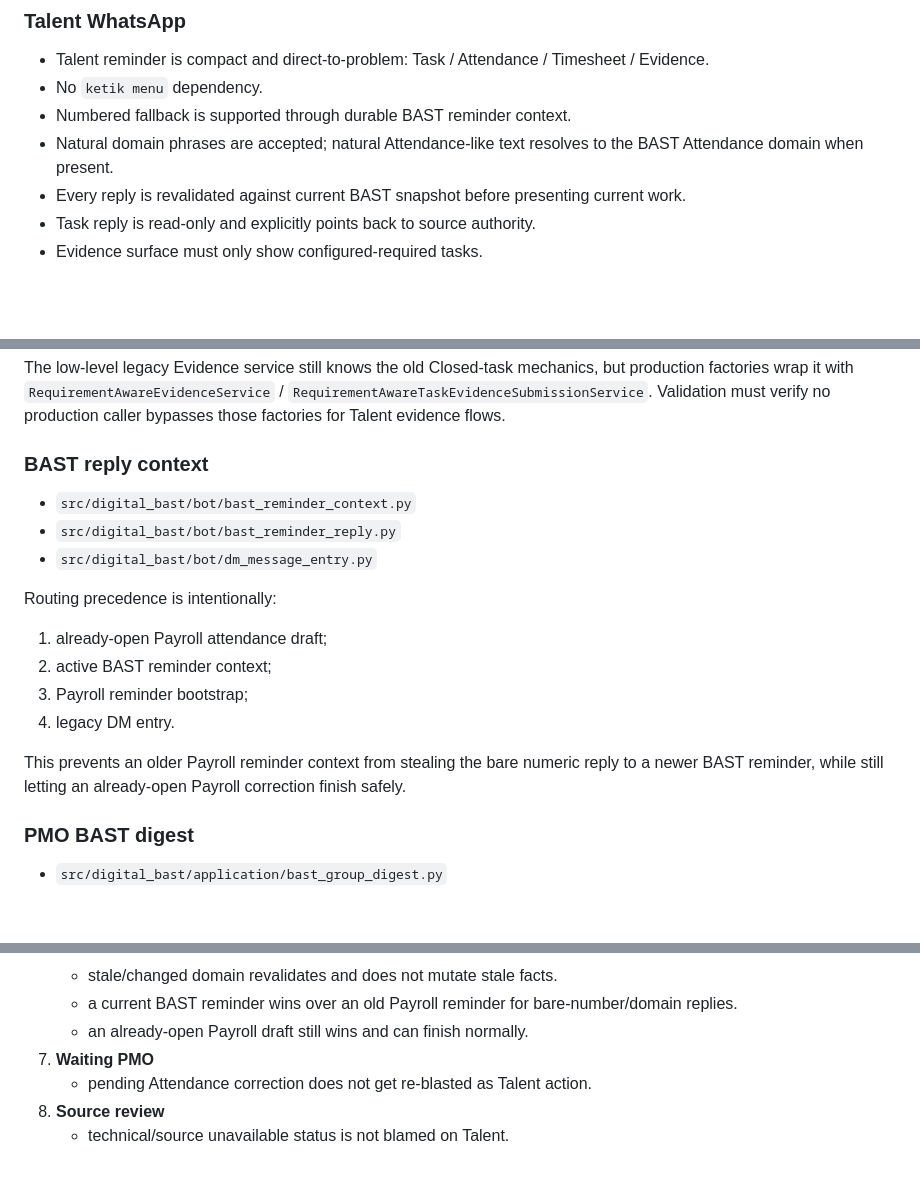
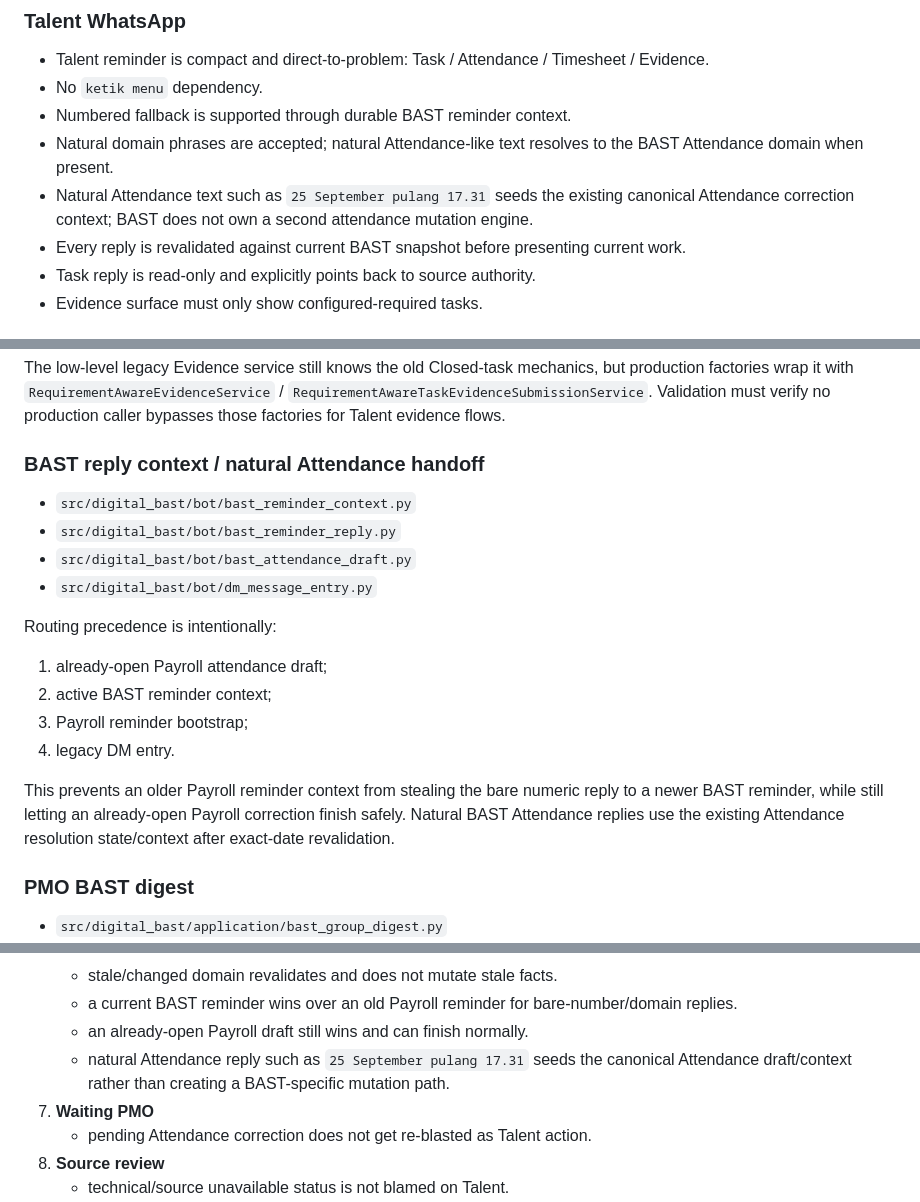
Before and after one commit to yosdwi/celerates-bast-digital, a Markdown page: docs/bast-closing-agentic-handover.md, 3 parts joined by grey strips. Rendered like a GitHub page; blank space fills up the shorter version.

```diff
--- a/docs/bast-closing-agentic-handover.md
+++ b/docs/bast-closing-agentic-handover.md
@@ -59,6 +79,7 @@ Before any write:
 - No `ketik menu` dependency.
 - Numbered fallback is supported through durable BAST reminder context.
 - Natural domain phrases are accepted; natural Attendance-like text resolves to the BAST Attendance domain when present.
+- Natural Attendance text such as `25 September pulang 17.31` seeds the existing canonical Attendance correction context; BAST does not own a second attendance mutation engine.
 - Every reply is revalidated against current BAST snapshot before presenting current work.
 - Task reply is read-only and explicitly points back to source authority.
 - Evidence surface must only show configured-required tasks.
@@ -126,10 +147,11 @@ Before any write:
 
 The low-level legacy Evidence service still knows the old Closed-task mechanics, but production factories wrap it with `RequirementAwareEvidenceService` / `RequirementAwareTaskEvidenceSubmissionService`. Validation must verify no production caller bypasses those factories for Talent evidence flows.
 
-### BAST reply context
+### BAST reply context / natural Attendance handoff
 
 - `src/digital_bast/bot/bast_reminder_context.py`
 - `src/digital_bast/bot/bast_reminder_reply.py`
+- `src/digital_bast/bot/bast_attendance_draft.py`
 - `src/digital_bast/bot/dm_message_entry.py`
 
 Routing precedence is intentionally:
@@ -139,7 +161,7 @@ Routing precedence is intentionally:
 3. Payroll reminder bootstrap;
 4. legacy DM entry.
 
-This prevents an older Payroll reminder context from stealing the bare numeric reply to a newer BAST reminder, while still letting an already-open Payroll correction finish safely.
+This prevents an older Payroll reminder context from stealing the bare numeric reply to a newer BAST reminder, while still letting an already-open Payroll correction finish safely. Natural BAST Attendance replies use the existing Attendance resolution state/context after exact-date revalidation.
 
 ### PMO BAST digest
 
@@ -233,6 +256,7 @@ Validate the PMO group selector works with live-directory success and with disco
    - stale/changed domain revalidates and does not mutate stale facts.
    - a current BAST reminder wins over an old Payroll reminder for bare-number/domain replies.
    - an already-open Payroll draft still wins and can finish normally.
+   - natural Attendance reply such as `25 September pulang 17.31` seeds the canonical Attendance draft/context rather than creating a BAST-specific mutation path.
 7. **Waiting PMO**
    - pending Attendance correction does not get re-blasted as Talent action.
 8. **Source review**
```
Also changed, not shown: other parts of docs/bast-closing-agentic-handover.md (+27 -6 lines).
